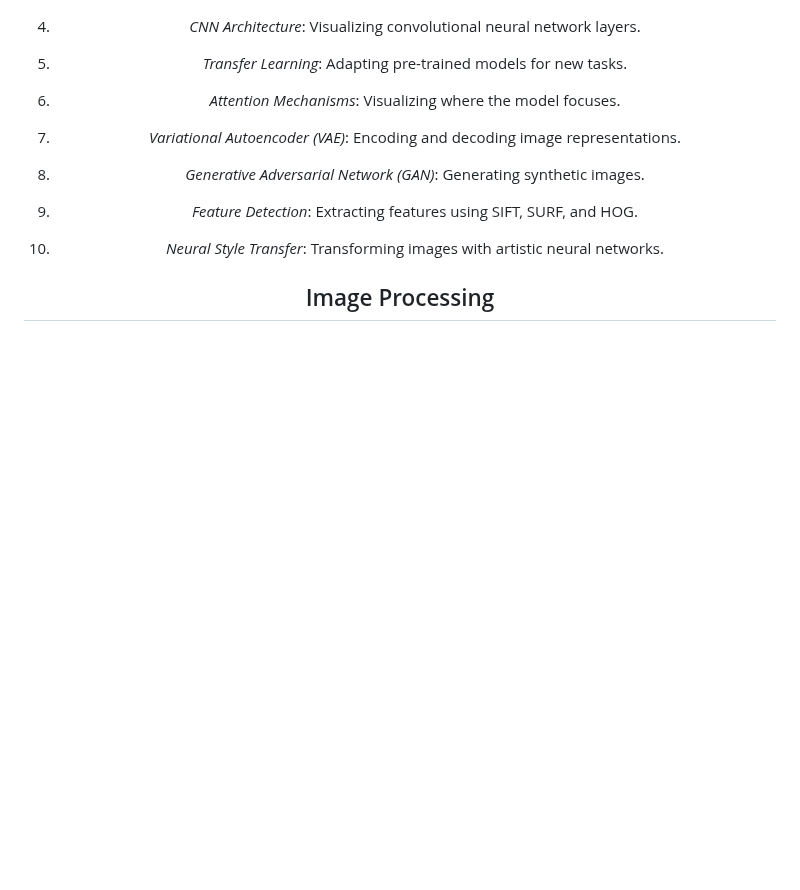
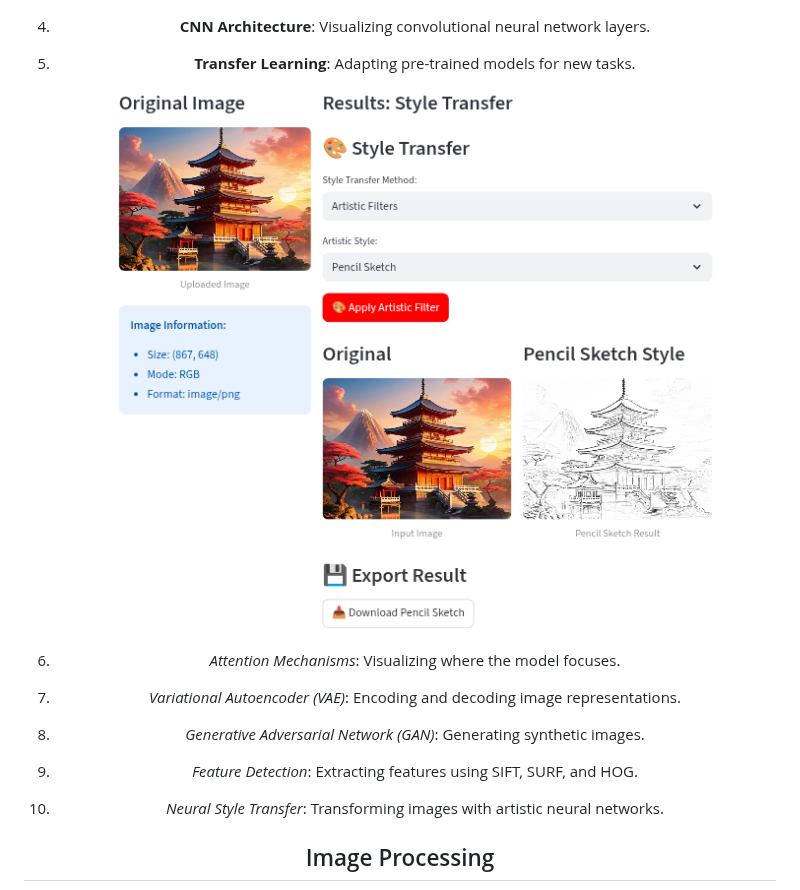
Before and after one commit to Reaishma/IntelliVision-master, a Markdown page: Readme.md, the part around the change. GitHub-like rendering; blank space fills up the shorter version.

```diff
--- a/Readme.md
+++ b/Readme.md
@@ -60,11 +60,12 @@ Computer Vision Hub is a cutting-edge **browser-based AI platform** that runs en
 
 ![segmentation](https://github.com/Reaishma/IntelliVision-master/blob/main/Image%20segmentation.png)
 
-4. *CNN Architecture*: Visualizing convolutional neural network layers.
-5. *Transfer Learning*: Adapting pre-trained models for new tasks.
+4. **CNN Architecture**: Visualizing convolutional neural network layers.
+5. **Transfer Learning**: Adapting pre-trained models for new tasks.
+![Style transfer](https://github.com/Reaishma/IntelliVision-master/blob/main/Style%20transfer.png)
+
 6. *Attention Mechanisms*: Visualizing where the model focuses.
 7. *Variational Autoencoder (VAE)*: Encoding and decoding image representations.
-
 
 
 8. *Generative Adversarial Network (GAN)*: Generating synthetic images.
```
